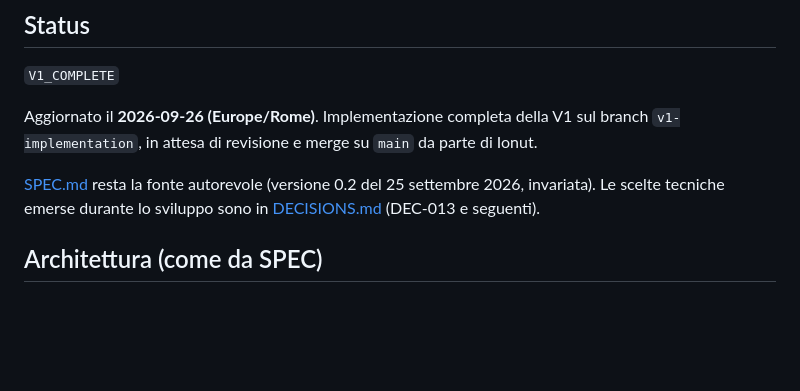
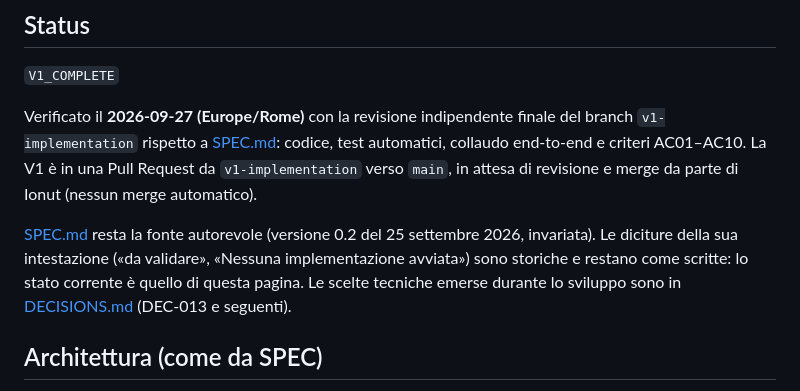
Before and after one commit to ionutbogdannegoita-svg/kite-admissions, a Markdown page: PROJECT_STATE.md, the part around one of its changes. Drawn GitHub-style; blank space fills up the shorter version.

```diff
--- a/PROJECT_STATE.md
+++ b/PROJECT_STATE.md
@@ -4,9 +4,9 @@
 
 `V1_COMPLETE`
 
-Aggiornato il **2026-09-26 (Europe/Rome)**. Implementazione completa della V1 sul branch `v1-implementation`, in attesa di revisione e merge su `main` da parte di Ionut.
+Verificato il **2026-09-27 (Europe/Rome)** con la revisione indipendente finale del branch `v1-implementation` rispetto a [SPEC.md](SPEC.md): codice, test automatici, collaudo end-to-end e criteri AC01–AC10. La V1 è in una Pull Request da `v1-implementation` verso `main`, in attesa di revisione e merge da parte di Ionut (nessun merge automatico).
 
-[SPEC.md](SPEC.md) resta la fonte autorevole (versione 0.2 del 25 settembre 2026, invariata). Le scelte tecniche emerse durante lo sviluppo sono in [DECISIONS.md](DECISIONS.md) (DEC-013 e seguenti).
+[SPEC.md](SPEC.md) resta la fonte autorevole (versione 0.2 del 25 settembre 2026, invariata). Le diciture della sua intestazione («da validare», «Nessuna implementazione avviata») sono storiche e restano come scritte: lo stato corrente è quello di questa pagina. Le scelte tecniche emerse durante lo sviluppo sono in [DECISIONS.md](DECISIONS.md) (DEC-013 e seguenti).
 
 ## Architettura (come da SPEC)
 
```
Also changed, not shown: other parts of PROJECT_STATE.md (+14 -8 lines), README.md (+1 -1 lines).
